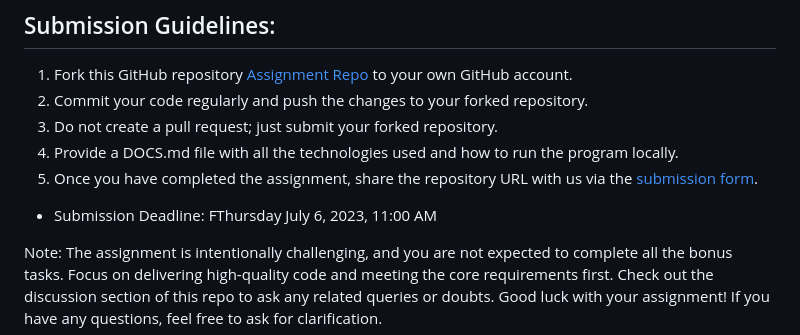
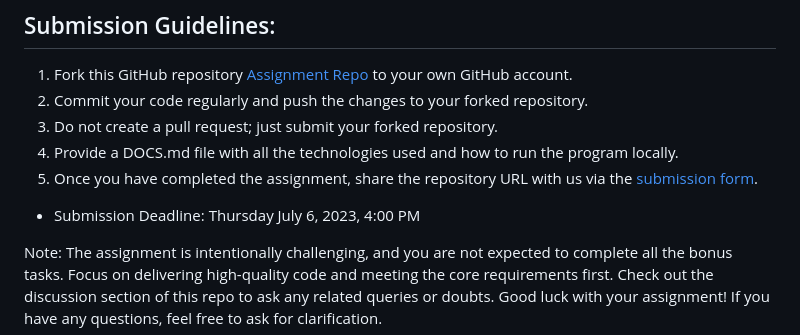
Before and after one commit to Coomar25/Node.js_Backend_Developer__Sales-Management-Platform-APIs, a Markdown page: README.md, the part around one of its changes. GitHub-like rendering.

Commit message:
Update Submission Link & Date

```diff
--- a/README.md
+++ b/README.md
@@ -48,5 +48,5 @@ In this assignment, you will be tasked with developing a Node.js backend applica
 
-- Submission Deadline: FThursday July 6, 2023, 11:00 AM
+- Submission Deadline: Thursday July 6, 2023, 4:00 PM
 
 
 Note: The assignment is intentionally challenging, and you are not expected to complete all the bonus tasks. Focus on delivering high-quality code and meeting the core requirements first.
```
Also changed, not shown: other parts of README.md (+1 -1 lines).
